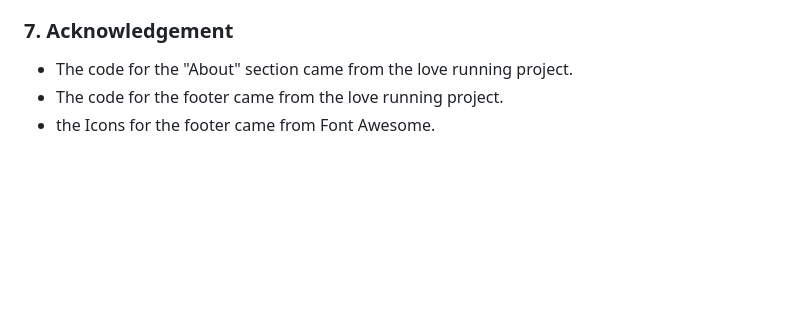
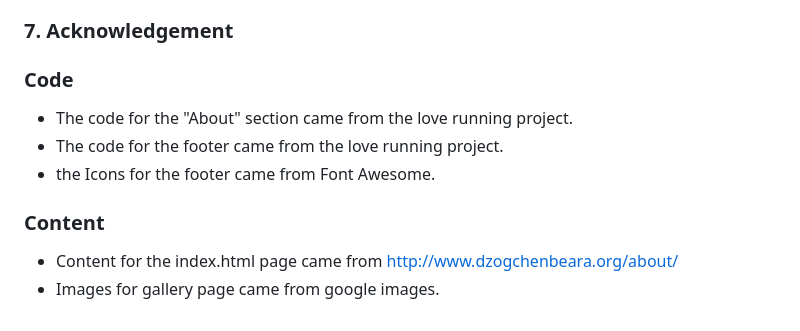
Before and after one commit to CathalShandon/my-first-project, a Markdown page: README.md, the part around the change printed below. Drawn GitHub-style; blank space fills up the shorter version.

```diff
--- a/README.md
+++ b/README.md
@@ -181,6 +183,11 @@ Submit/Reset|Checked if submit and reset button works or not.| PASS
 
 <a name="acknowledgement"></a>
 ### 7. Acknowledgement
+
+### Code
 - The code for the "About" section came from the love running project.
 - The code for the footer came from the love running project.
 - the Icons for the footer came from Font Awesome.
+### Content
+- Content for the index.html page came from http://www.dzogchenbeara.org/about/
+- Images for gallery page came from google images.
```
Also changed, not shown: other parts of README.md (+2 -0 lines), assets/images/Screenshot-163711.png (added).
